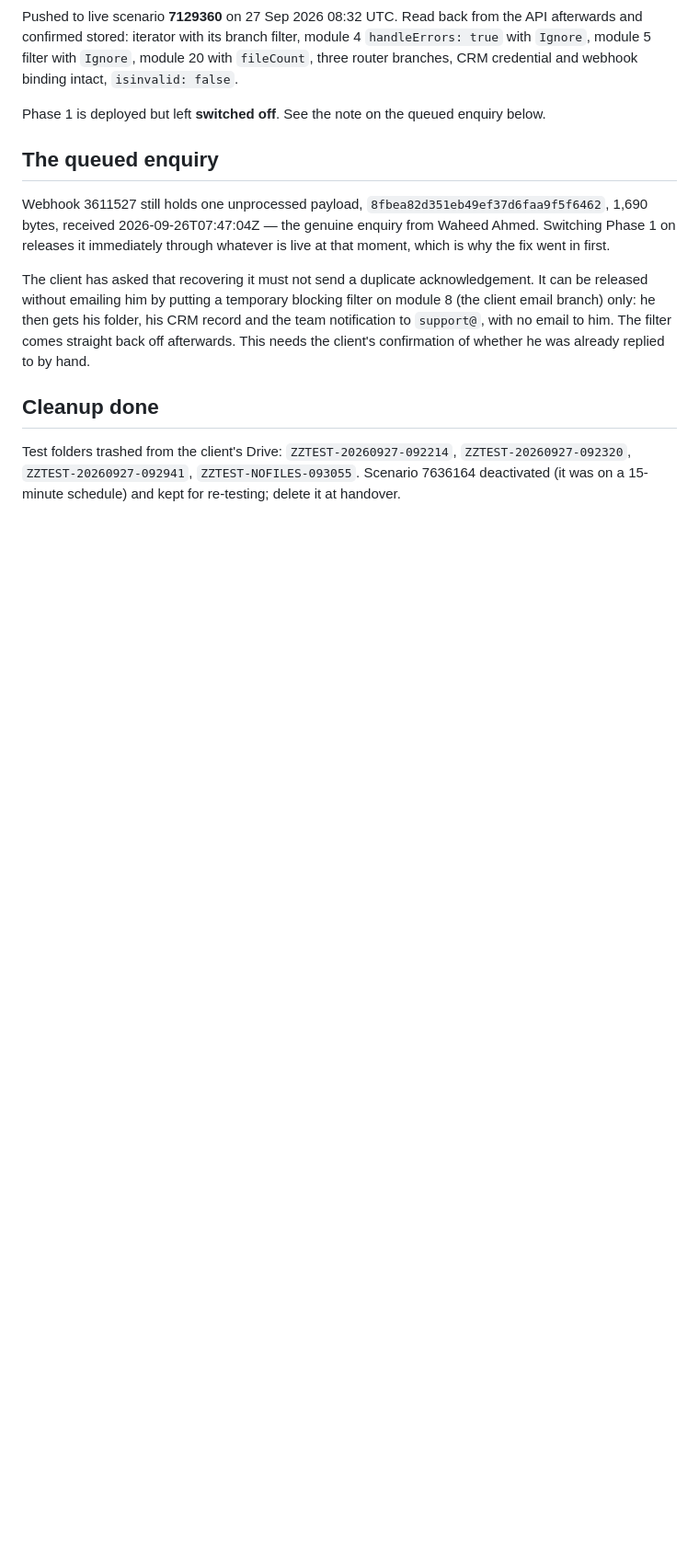
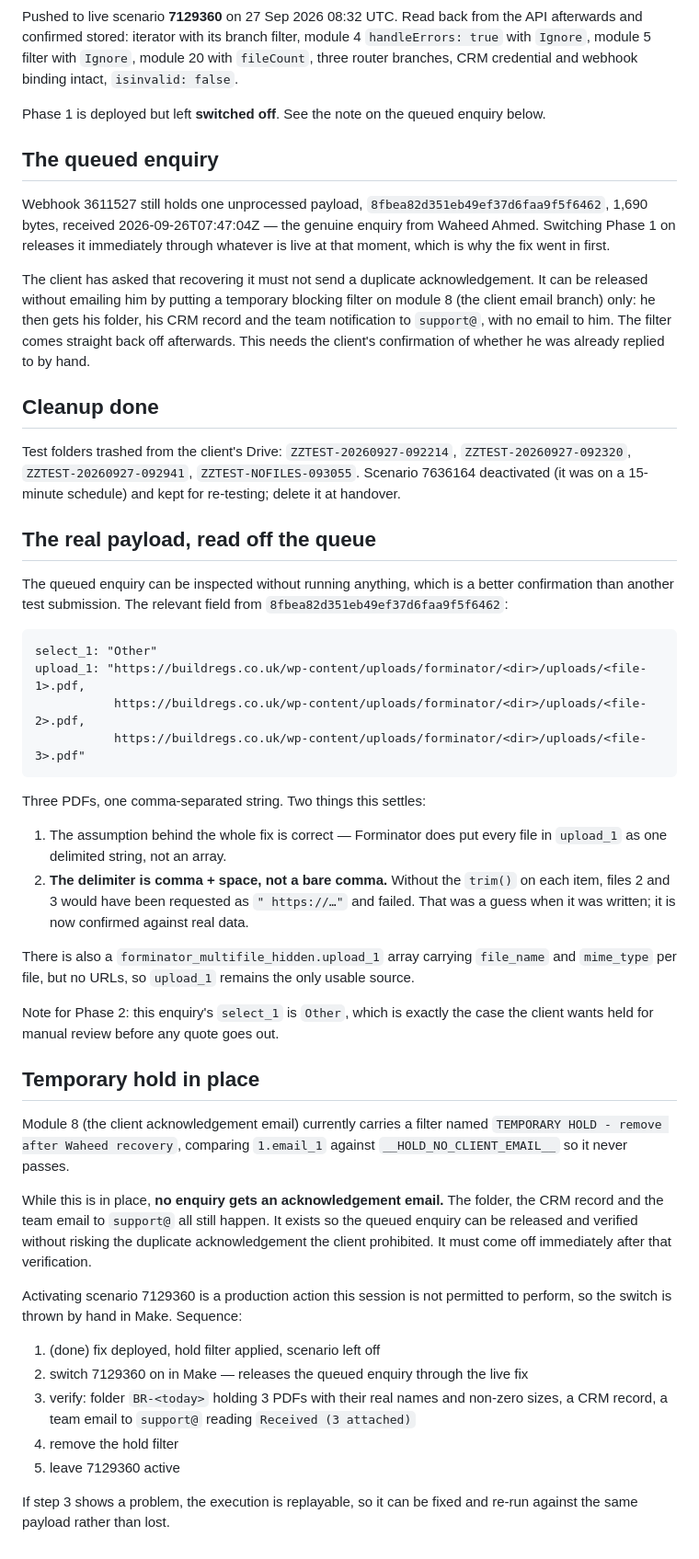
Before and after one commit to timmyafolly-png/whatsapp-voice-agent-demo, a Markdown page: buildregs/milestone-2/MULTIFILE-FIX.md, the part around the change. Shown at 92% size. GitHub-like rendering; blank space fills up the shorter version.

Commit message:
Stage the queued-enquiry recovery behind a temporary hold on the client email
Read the queued payload off the webhook instead of asking for another test
submission. It confirms the premise of the fix - Forminator really does send
every file in upload_1 as one delimited string - and it settles something that
was a guess: the delimiter is comma plus space, so without trim() on each item
the second and third files would have been fetched with a leading space and
failed. Three PDFs in this one.

Module 8, the client acknowledgement, now carries a filter that never passes,
so releasing that enquiry cannot send the duplicate acknowledgement the client
prohibited. The folder, the CRM record and the team email to support@ still
happen, which is what recovering it means. The filter comes off as soon as the
run is verified.

Activating the live scenario is not something this session is permitted to do,
so that switch is thrown by hand. Documented the sequence and what to check,
and noted the run stays replayable if the verification finds a problem.

Also noted for Phase 2 that this enquiry's project type is Other, the case the
client wants held for manual review before any quote goes out.

Co-Authored-By: Claude Opus 5 <noreply@anthropic.com>
Claude-Session: https://claude.ai/code/session_01BB1BxjVLGjL8LDDYzdF8Ho

````diff
--- a/buildregs/milestone-2/MULTIFILE-FIX.md
+++ b/buildregs/milestone-2/MULTIFILE-FIX.md
@@ -185,3 +185,55 @@ Test folders trashed from the client's Drive: `ZZTEST-20260927-092214`,
 `ZZTEST-20260927-092320`, `ZZTEST-20260927-092941`, `ZZTEST-NOFILES-093055`.
 Scenario 7636164 deactivated (it was on a 15-minute schedule) and kept for
 re-testing; delete it at handover.
+
+## The real payload, read off the queue
+
+The queued enquiry can be inspected without running anything, which is a better
+confirmation than another test submission. The relevant field from
+`8fbea82d351eb49ef37d6faa9f5f6462`:
+
+```
+select_1: "Other"
+upload_1: "https://buildregs.co.uk/wp-content/uploads/forminator/<dir>/uploads/<file-1>.pdf,
+           https://buildregs.co.uk/wp-content/uploads/forminator/<dir>/uploads/<file-2>.pdf,
+           https://buildregs.co.uk/wp-content/uploads/forminator/<dir>/uploads/<file-3>.pdf"
+```
+
+Three PDFs, one comma-separated string. Two things this settles:
+
+1. The assumption behind the whole fix is correct — Forminator does put every file
+   in `upload_1` as one delimited string, not an array.
+2. **The delimiter is comma + space, not a bare comma.** Without the `trim()` on
+   each item, files 2 and 3 would have been requested as `" https://…"` and failed.
+   That was a guess when it was written; it is now confirmed against real data.
+
+There is also a `forminator_multifile_hidden.upload_1` array carrying `file_name`
+and `mime_type` per file, but no URLs, so `upload_1` remains the only usable source.
+
+Note for Phase 2: this enquiry's `select_1` is `Other`, which is exactly the case
+the client wants held for manual review before any quote goes out.
+
+## Temporary hold in place
+
+Module 8 (the client acknowledgement email) currently carries a filter named
+`TEMPORARY HOLD - remove after Waheed recovery`, comparing `1.email_1` against
+`__HOLD_NO_CLIENT_EMAIL__` so it never passes.
+
+While this is in place, **no enquiry gets an acknowledgement email.** The folder,
+the CRM record and the team email to `support@` all still happen. It exists so the
+queued enquiry can be released and verified without risking the duplicate
+acknowledgement the client prohibited. It must come off immediately after that
+verification.
+
+Activating scenario 7129360 is a production action this session is not permitted
+to perform, so the switch is thrown by hand in Make. Sequence:
+
+1. (done) fix deployed, hold filter applied, scenario left off
+2. switch 7129360 on in Make — releases the queued enquiry through the live fix
+3. verify: folder `BR-<today>` holding 3 PDFs with their real names and non-zero
+   sizes, a CRM record, a team email to `support@` reading `Received (3 attached)`
+4. remove the hold filter
+5. leave 7129360 active
+
+If step 3 shows a problem, the execution is replayable, so it can be fixed and
+re-run against the same payload rather than lost.
````
